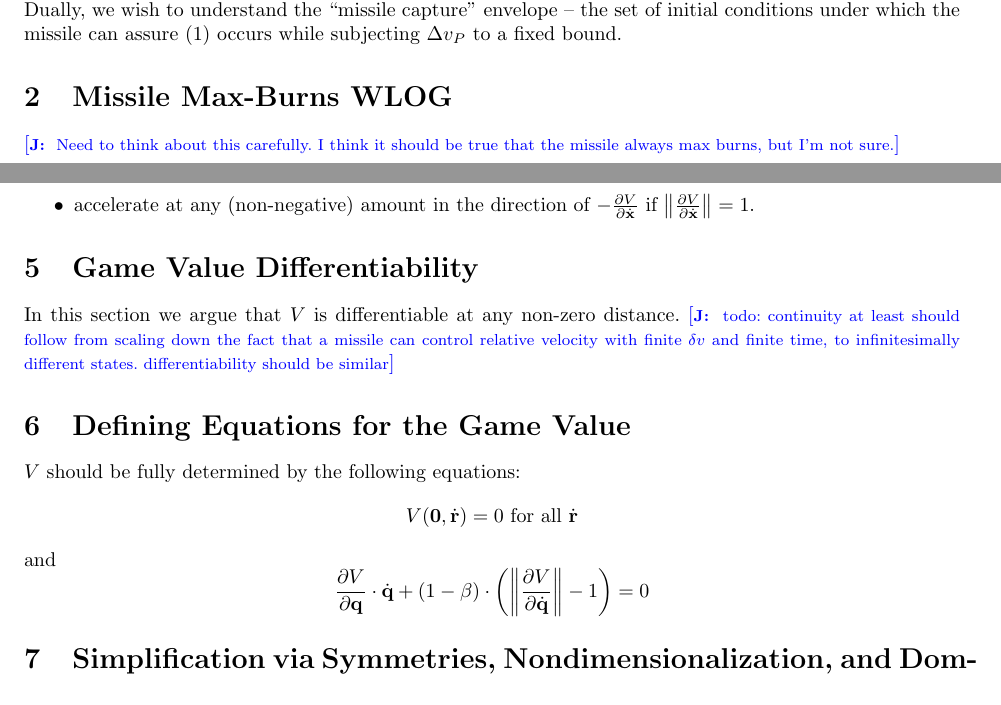
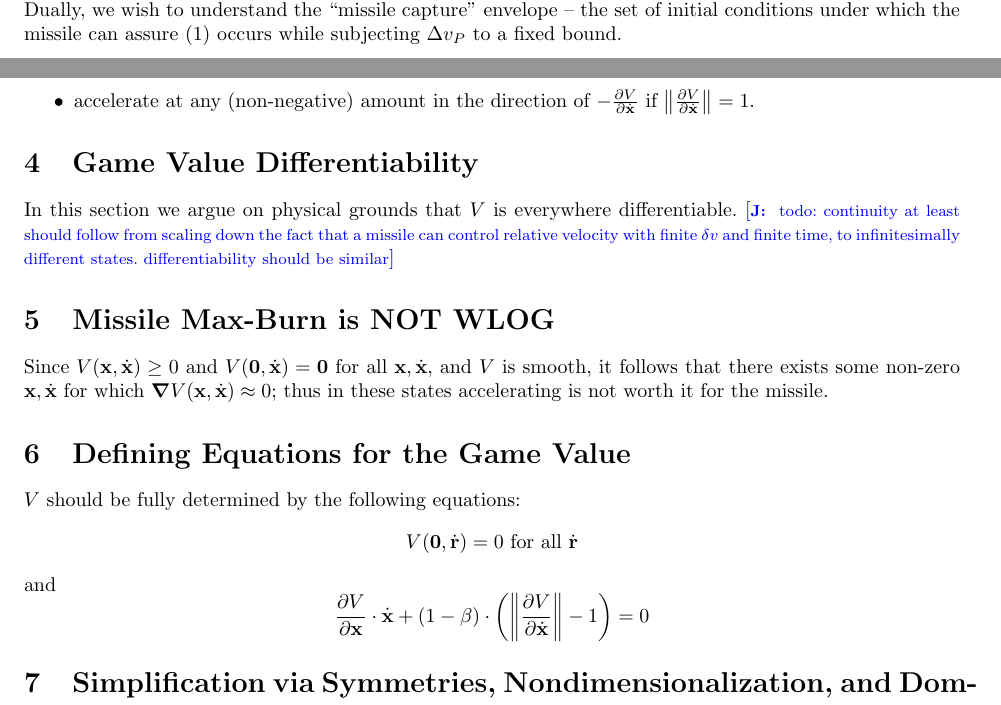
Before and after one commit to penlu/missile, a LaTeX document (paper/paper.tex): two parts of pages 1 and 2 of 5, joined at a grey line, cut so that both start at the same text. Compiled offline with pdfLaTeX.

Commit message:
added more

```diff
--- a/paper/paper.tex
+++ b/paper/paper.tex
@@ -136,9 +136,7 @@ We wish to understand optimal pursuit and evasion strategies, their resulting
 trajectories, and their costs.  Dually, we wish to understand the ``missile
 capture'' envelope -- the set of initial conditions under which the missile can
 assure (1) occurs while subjecting $\Delta v_P$ to a fixed bound.
-\section{Missile Max-Burns WLOG}
-\jnote{Need to think about this carefully.  I think it should be true that the
-  missile always max burns, but I'm not sure.}
+
 
 \section{Existence of a Finite $\Delta v$ Strategy}
 We claim that even if the missile must commit to its acceleration before the
@@ -166,10 +164,18 @@ $\norm{\frac{\partial V}{\partial \dot{\vec{x}}}} > 1$;
 \end{itemize}
 
 \section{Game Value Differentiability}
-In this section we argue that $V$ is differentiable at any non-zero distance.
+In this section we argue on physical grounds that $V$ is everywhere differentiable.
 \jnote{todo: continuity at least  should follow from scaling down the fact that a missile can
   control relative velocity with finite $\delta v$ and finite time, to
   infinitesimally different states.  differentiability should be similar}
+
+\section{Missile Max-Burn is NOT WLOG}
+Since $V(\vec{x}, \dot{\vec{x}}) \ge 0$ and
+$V(\vec{0}, \dot{\vec{x}}) = \vec{0}$ for all $\vec{x}, \dot{\vec{x}}$, and $V$
+is smooth, it follows that there exists some non-zero $\vec{x}, \dot{\vec{x}}$
+for which $\grad V(\vec{x}, \dot{\vec{x}}) \approx 0$; thus in these states
+accelerating is not worth it for the missile.
+
 
 \section{Defining Equations for the Game Value}
 
@@ -179,8 +185,8 @@ $V$ should be fully determined by the following equations:
 \end{align*}
 and
 \[
-  \frac{\partial V}{\partial \vec{q}} \cdot \dot{\vec{q}} + (1 - \beta) \cdot
-  \left (\norm{\frac{\partial V}{\partial \dot{\vec{q}}}} - 1 \right) = 0
+  \frac{\partial V}{\partial \vec{x}} \cdot \dot{\vec{x}} + (1 - \beta) \cdot
+  \left (\norm{\frac{\partial V}{\partial \dot{\vec{x}}}} - 1 \right) = 0
 \]
 
 
```
